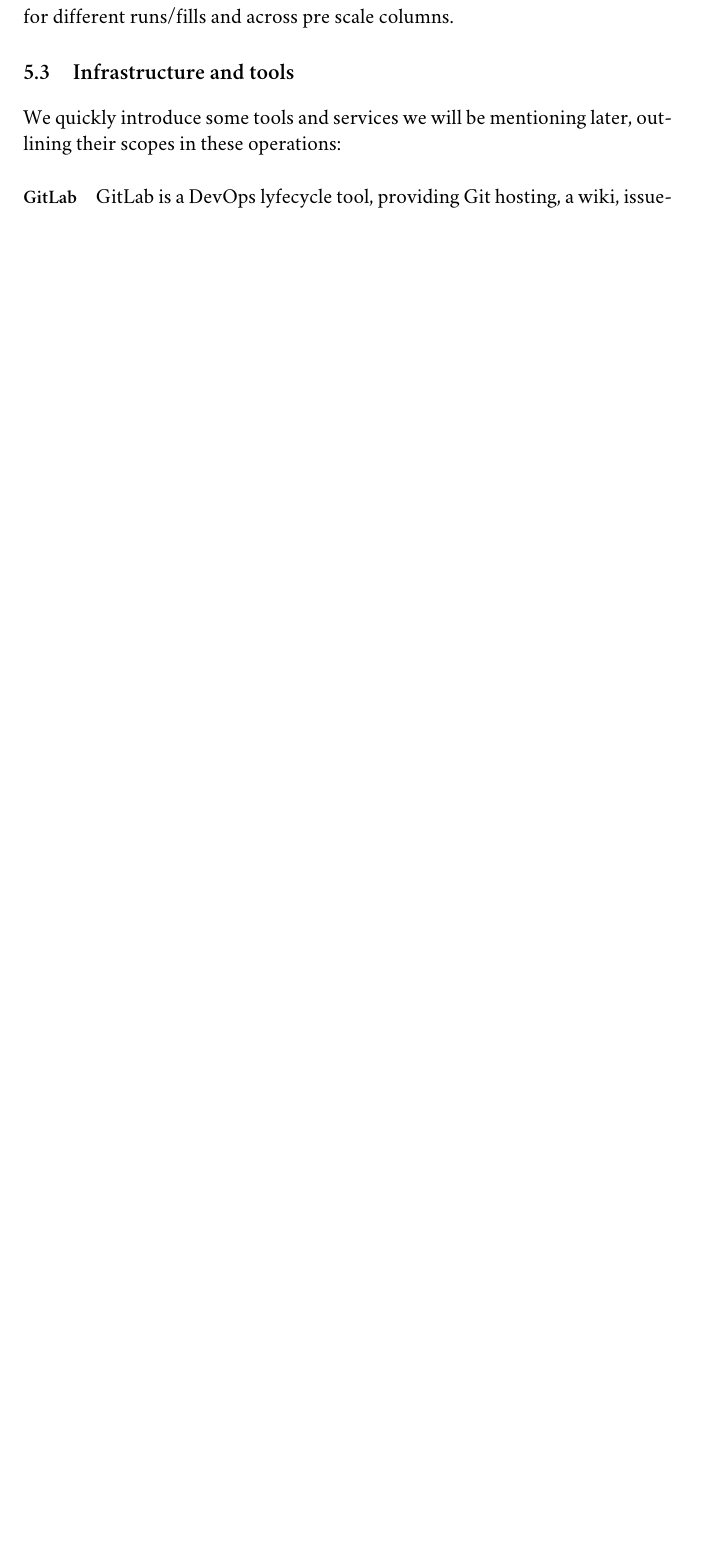
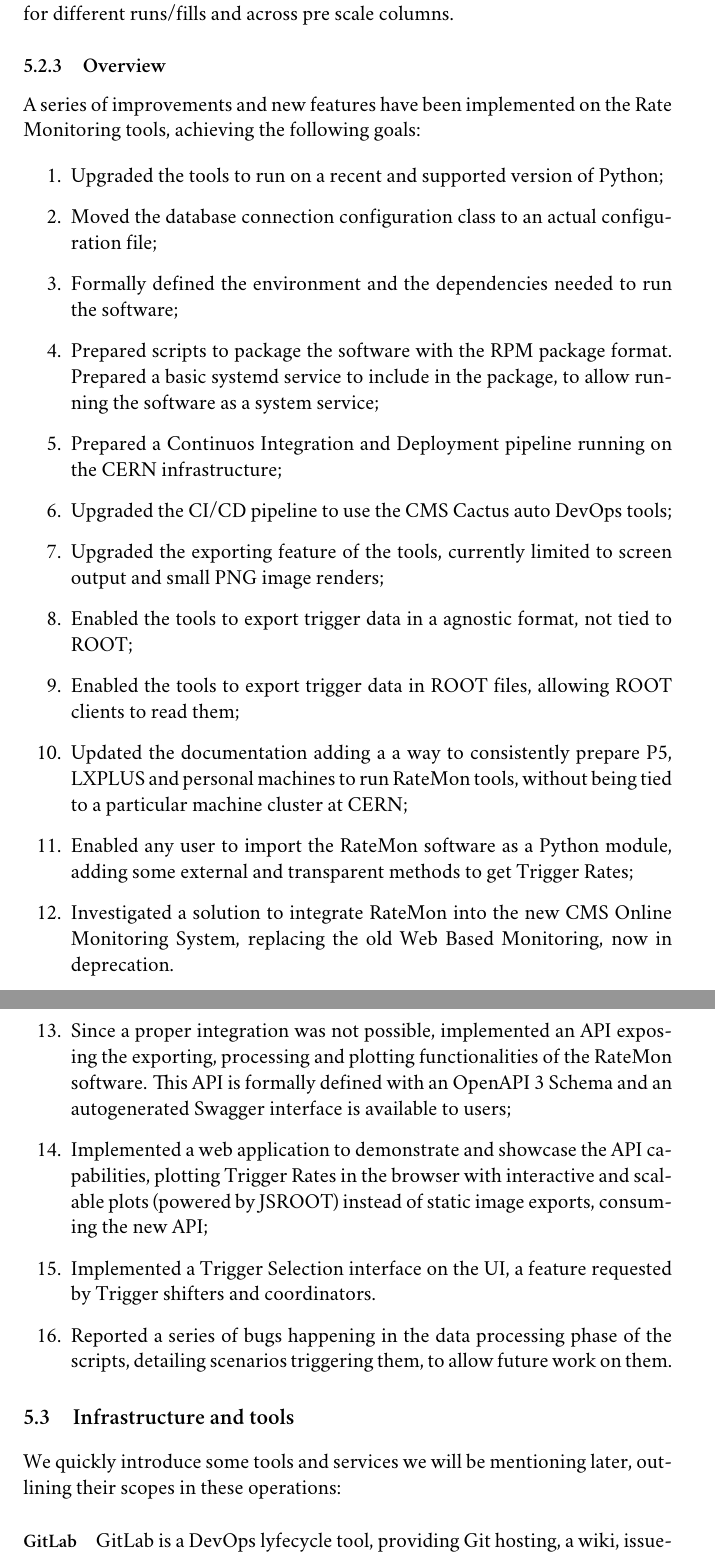
Before and after one commit to avivace/master-thesis, a LaTeX thesis (thesis.tex, which reads chapters/5_ratemon.tex): part of page 41 of 64 before the commit and two parts of pages 41 and 42 of 65 after it, the two joined at a grey line, cut so that both start at the same text, the shorter picture padded with empty space. Compiled offline with XeLaTeX; a missing font is replaced by an installed copy or a similar font.

Commit message:
Add overview, misc additions

```diff
--- a/chapters/5_ratemon.tex
+++ b/chapters/5_ratemon.tex
@@ -66,3 +69,27 @@ A \textit{prescale} is a way of scaling back the rate of L1 and HLT triggers. Fo
+\subsection{Overview}
+
+A series of improvements and new features have been implemented on the Rate Monitoring tools, achieving the following goals:
+
+\begin{enumerate}
+
+\item Upgraded the tools to run on a recent and supported version of Python;
+\item Moved the database connection configuration class to an actual configuration file;
+\item Formally defined the environment and the dependencies needed to run the software;
+\item Prepared scripts to package the software with the RPM package format. Prepared a basic systemd service to include in the package, to allow running the software as a system service;
+\item Prepared a Continuos Integration and Deployment pipeline running on the CERN infrastructure;
+\item Upgraded the CI/CD pipeline to use the CMS Cactus auto DevOps tools;
+\item Upgraded the exporting feature of the tools, currently limited to screen output and small PNG image renders;
+\item Enabled the tools to export trigger data in a agnostic format, not tied to ROOT;
+\item Enabled the tools to export trigger data in ROOT files, allowing ROOT clients to read them;
+\item Updated the documentation adding a a way to consistently prepare P5, LXPLUS and personal machines to run RateMon tools, without being tied to a particular machine cluster at CERN;
+\item Enabled any user to import the RateMon software as a Python module, adding some external and transparent methods to get Trigger Rates;
+\item Investigated a solution to integrate RateMon into the new CMS Online Monitoring System, replacing the old Web Based Monitoring, now in deprecation.
+\item Since a proper integration was not possible, implemented an API exposing the exporting, processing and plotting functionalities of the RateMon software. This API is formally defined with an OpenAPI 3 Schema and an autogenerated Swagger interface is available to users;
+\item Implemented a web application to demonstrate and showcase the API capabilities, plotting Trigger Rates in the browser with interactive and scalable plots (powered by JSROOT) instead of static image exports, consuming the new API;
+\item Implemented a Trigger Selection interface on the UI, a feature requested by Trigger shifters and coordinators.
+\item Reported a series of bugs happening in the data processing phase of the scripts, detailing scenarios triggering them, to allow future work on them.
+
+\end{enumerate}
 
 \section{Infrastructure and tools}
 
```
Also changed, not shown: chapters/3_intro.tex (+8 -13 lines), chapters/4_ad.tex (+1 -1 lines), chapters/5_ratemon.tex (14 more changed lines).
